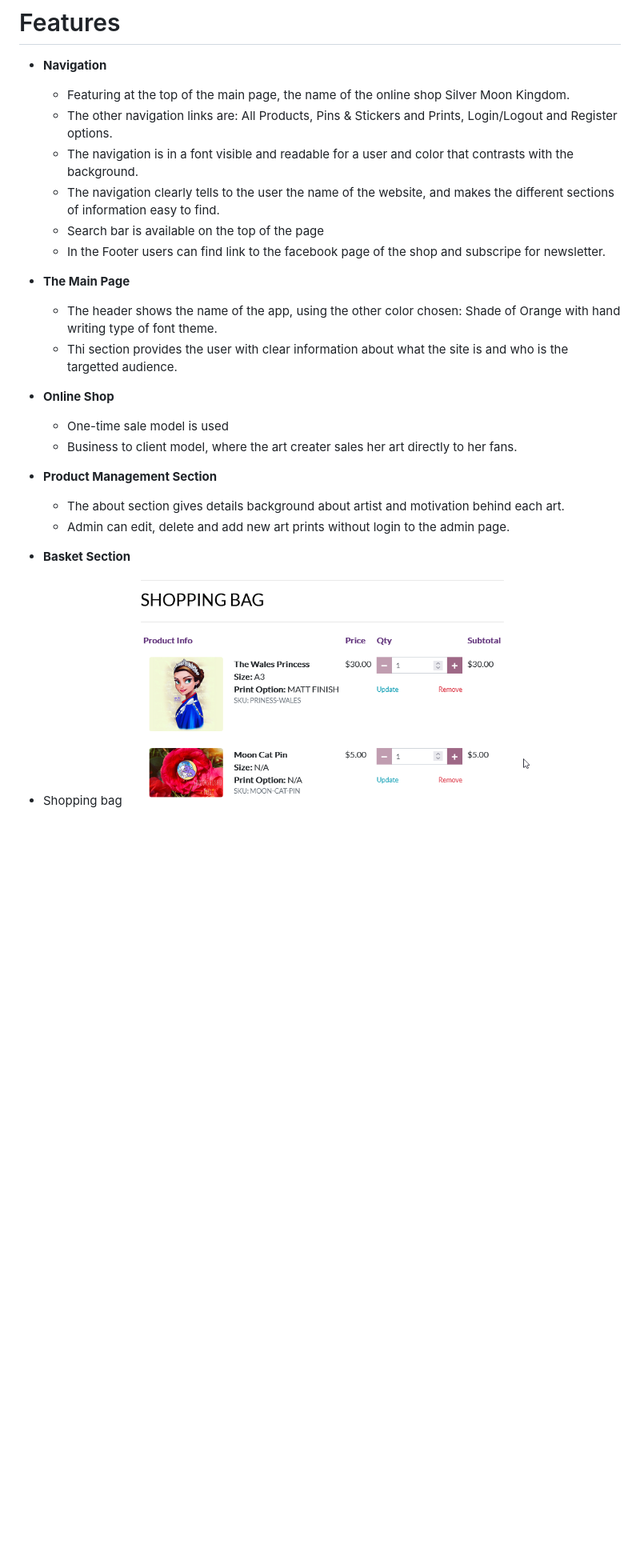
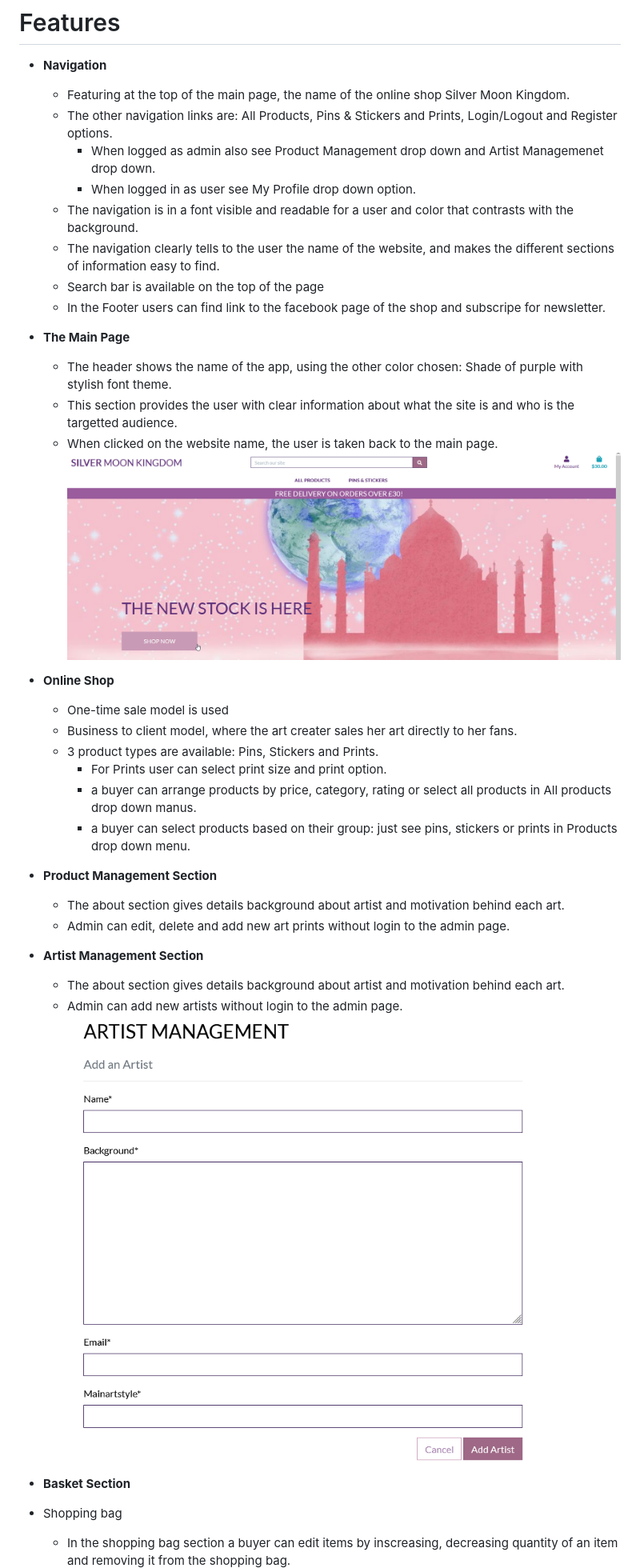
Before and after one commit to aslavinska/smkingdom, a Markdown page: README.md, the part around the change printed below. Shown: that part at 80% size. GitHub-like rendering; pictures changed too: media/artist_management.png (added), media/mainpage.png (added); blank space fills up the shorter version.

```diff
--- a/README.md
+++ b/README.md
@@ -35,6 +35,8 @@ The official website of a British Artist Sailor Shushu online shop Silver Moon K
 - **Navigation**
     - Featuring at the top of the main page, the name of the online shop Silver Moon Kingdom.
     - The other navigation links are: All Products, Pins & Stickers and Prints, Login/Logout and Register options.
+        - When logged as admin also see Product Management drop down and Artist Managemenet drop down.
+        - When logged in as user see My Profile drop down option.
     - The navigation is in a font visible and readable for a user and color that contrasts with the background.
     - The navigation clearly tells to the user the name of the website, and makes the different sections of information easy to find.
     - Search bar is available on the top of the page
@@ -42,20 +44,35 @@ The official website of a British Artist Sailor Shushu online shop Silver Moon K
 
 
 - **The Main Page**
-    - The header shows the name of the app, using the other color chosen: Shade of Orange with hand writing type of font theme.
-    - Thi section provides the user with clear information about what the site is and who is the targetted audience.
+    - The header shows the name of the app, using the other color chosen: Shade of purple with stylish font theme.
+    - This section provides the user with clear information about what the site is and who is the targetted audience.
+    - When clicked on the website name, the user is taken back to the main page.
+    ![MainPage](media/mainpage.png)
+
 
 - **Online Shop**
     - One-time sale model is used
     - Business to client model, where the art creater sales her art directly to her fans.
+    - 3 product types are available: Pins, Stickers and Prints.
+        - For Prints user can select print size and print option.
+        - a buyer can arrange products by price, category, rating or select all products in All products drop down manus.
+        - a buyer can select products based on their group: just see pins, stickers or prints in Products drop down menu.
 
 - **Product Management Section**
     - The about section gives details background about artist and motivation behind each art.
     - Admin can edit, delete and add new art prints without login to the admin page.
 
+- **Artist Management Section**
+    - The about section gives details background about artist and motivation behind each art.
+    - Admin can add new artists without login to the admin page.
+    ![Artist Management ](media/artist_management.png)
+
 
 - **Basket Section**
+
 - Shopping bag
+    - In the shopping bag section a buyer can edit items by inscreasing, decreasing quantity of an item and removing it from the shopping bag.
+
    ![shopping bag](media/Shopping_bag.png)
 
 
```
Also changed, not shown: other parts of README.md (+3 -1 lines), media/checkout.png, media/responsive.jpg (added), 6 other files.
